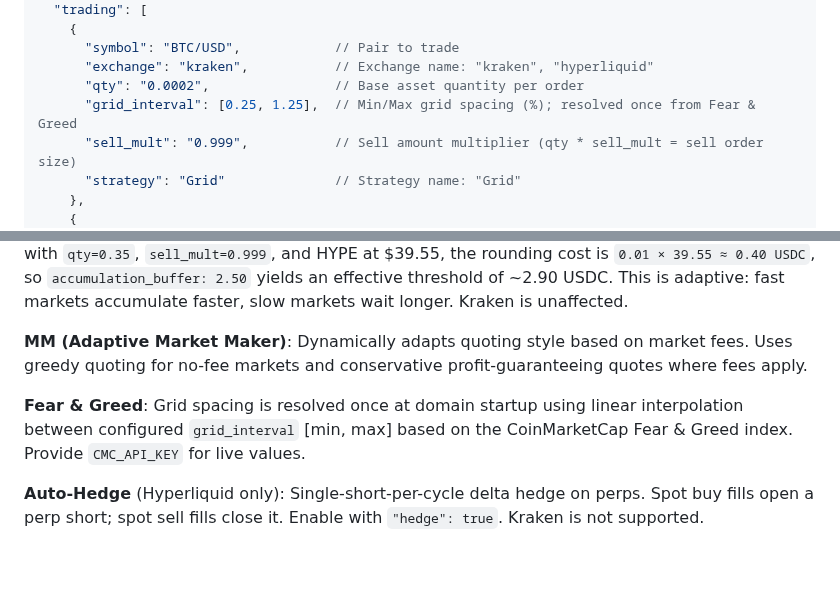
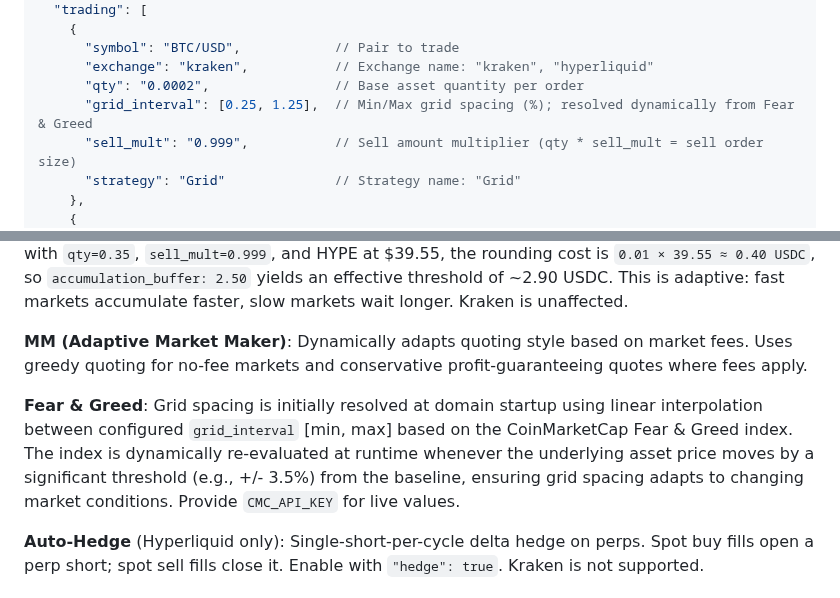
Before and after one commit to malciller/dio-domains, a Markdown page: README.md, 2 parts joined by grey strips. Rendered like a GitHub page; blank space fills up the shorter version.

```diff
--- a/README.md
+++ b/README.md
@@ -46,7 +46,7 @@ Edit `config.json` (example):
       "symbol": "BTC/USD",            // Pair to trade
       "exchange": "kraken",           // Exchange name: "kraken", "hyperliquid"
       "qty": "0.0002",                // Base asset quantity per order
-      "grid_interval": [0.25, 1.25],  // Min/Max grid spacing (%); resolved once from Fear & Greed
+      "grid_interval": [0.25, 1.25],  // Min/Max grid spacing (%); resolved dynamically from Fear & Greed
       "sell_mult": "0.999",           // Sell amount multiplier (qty * sell_mult = sell order size)
       "strategy": "Grid"              // Strategy name: "Grid"
     },
@@ -104,7 +104,7 @@ To handle this, the Grid strategy uses profit-gated accumulation. Most cycles se
 
 **MM (Adaptive Market Maker)**: Dynamically adapts quoting style based on market fees. Uses greedy quoting for no-fee markets and conservative profit-guaranteeing quotes where fees apply.
 
-**Fear & Greed**: Grid spacing is resolved once at domain startup using linear interpolation between configured `grid_interval` [min, max] based on the CoinMarketCap Fear & Greed index. Provide `CMC_API_KEY` for live values.
+**Fear & Greed**: Grid spacing is initially resolved at domain startup using linear interpolation between configured `grid_interval` [min, max] based on the CoinMarketCap Fear & Greed index. The index is dynamically re-evaluated at runtime whenever the underlying asset price moves by a significant threshold (e.g., +/- 3.5%) from the baseline, ensuring grid spacing adapts to changing market conditions. Provide `CMC_API_KEY` for live values.
 
 **Auto-Hedge** (Hyperliquid only): Single-short-per-cycle delta hedge on perps. Spot buy fills open a perp short; spot sell fills close it. Enable with `"hedge": true`. Kraken is not supported.
 
```
